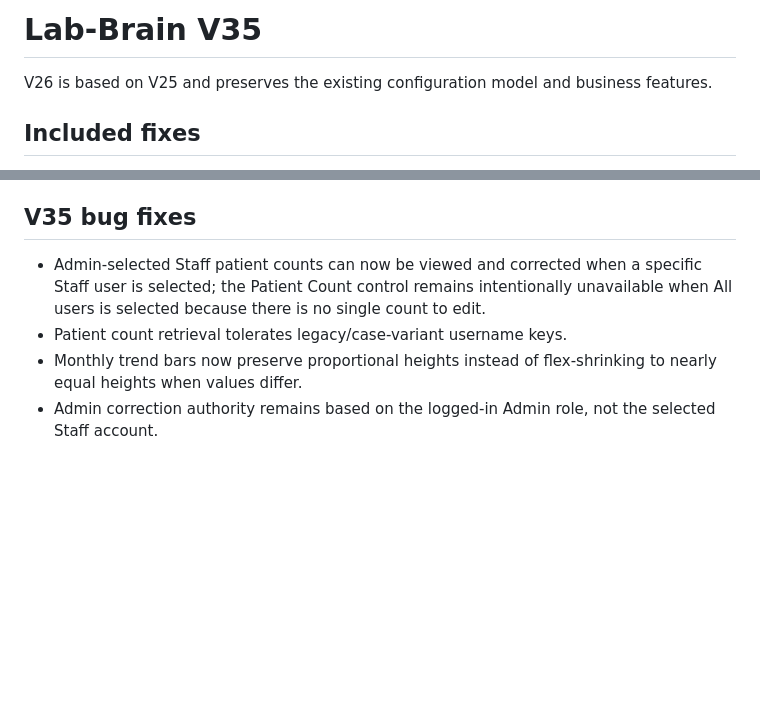
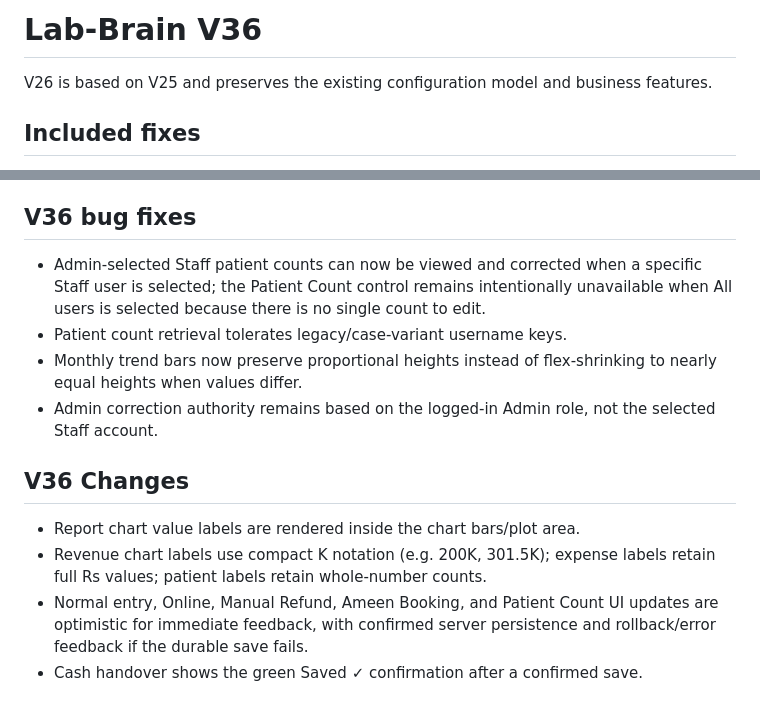
Before and after one commit to atifanwar1989/Lab-Brain, a Markdown page: README.md, 2 parts joined by grey strips. Drawn GitHub-style; blank space fills up the shorter version.

```diff
--- a/README.md
+++ b/README.md
@@ -1,4 +1,4 @@
-# Lab-Brain V35
+# Lab-Brain V36
 
 V26 is based on V25 and preserves the existing configuration model and business features.
 
@@ -50,8 +50,15 @@ A database migration flag prevents the cleanup from repeating on normal restarts
 - Individual Entry Management now uses Location-wise and Category-wise filters before displaying entries.
 
 
-## V35 bug fixes
+## V36 bug fixes
 - Admin-selected Staff patient counts can now be viewed and corrected when a specific Staff user is selected; the Patient Count control remains intentionally unavailable when All users is selected because there is no single count to edit.
 - Patient count retrieval tolerates legacy/case-variant username keys.
 - Monthly trend bars now preserve proportional heights instead of flex-shrinking to nearly equal heights when values differ.
 - Admin correction authority remains based on the logged-in Admin role, not the selected Staff account.
+
+
+## V36 Changes
+- Report chart value labels are rendered inside the chart bars/plot area.
+- Revenue chart labels use compact K notation (e.g. 200K, 301.5K); expense labels retain full Rs values; patient labels retain whole-number counts.
+- Normal entry, Online, Manual Refund, Ameen Booking, and Patient Count UI updates are optimistic for immediate feedback, with confirmed server persistence and rollback/error feedback if the durable save fails.
+- Cash handover shows the green Saved ✓ confirmation after a confirmed save.
```
